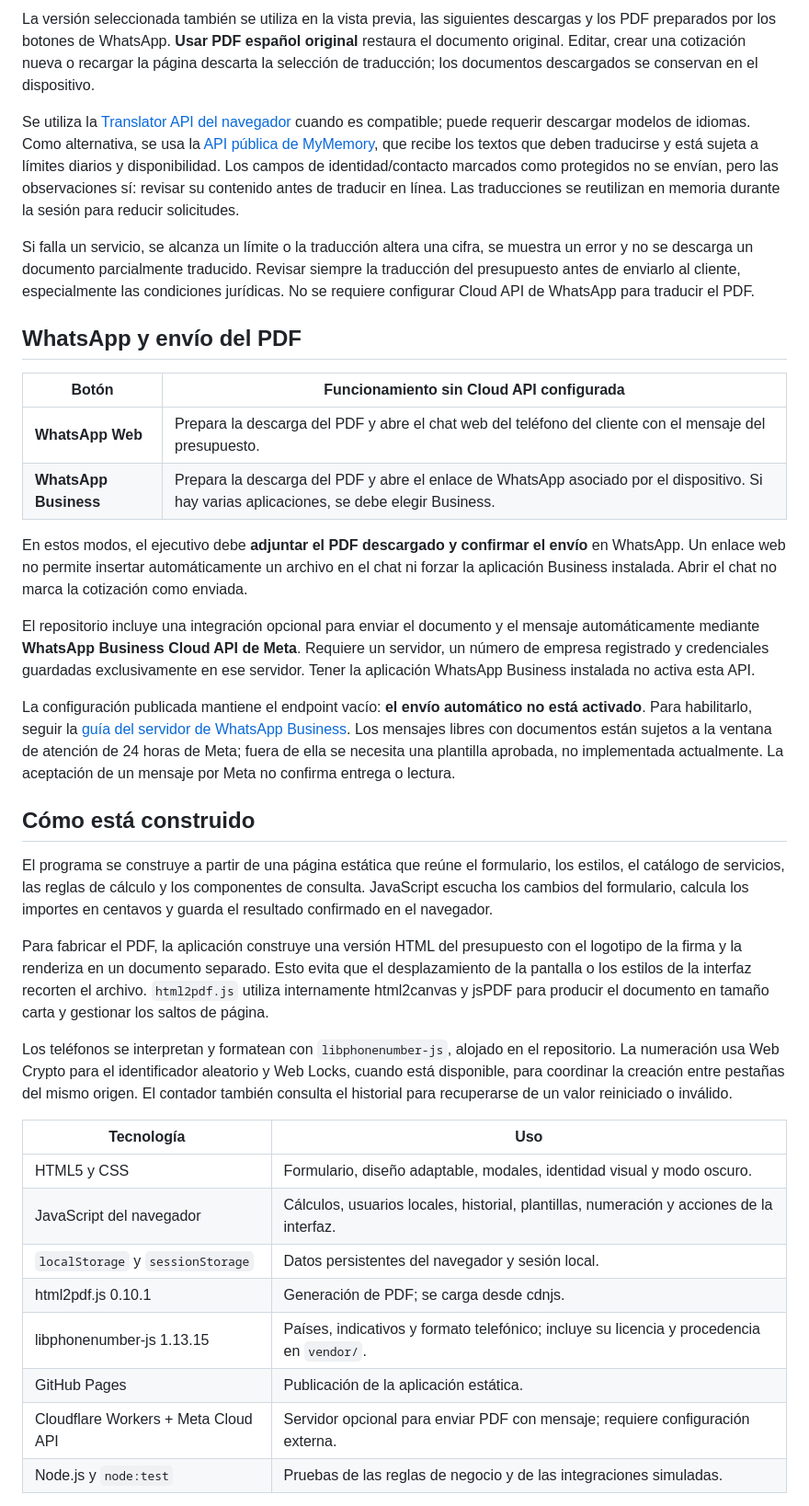
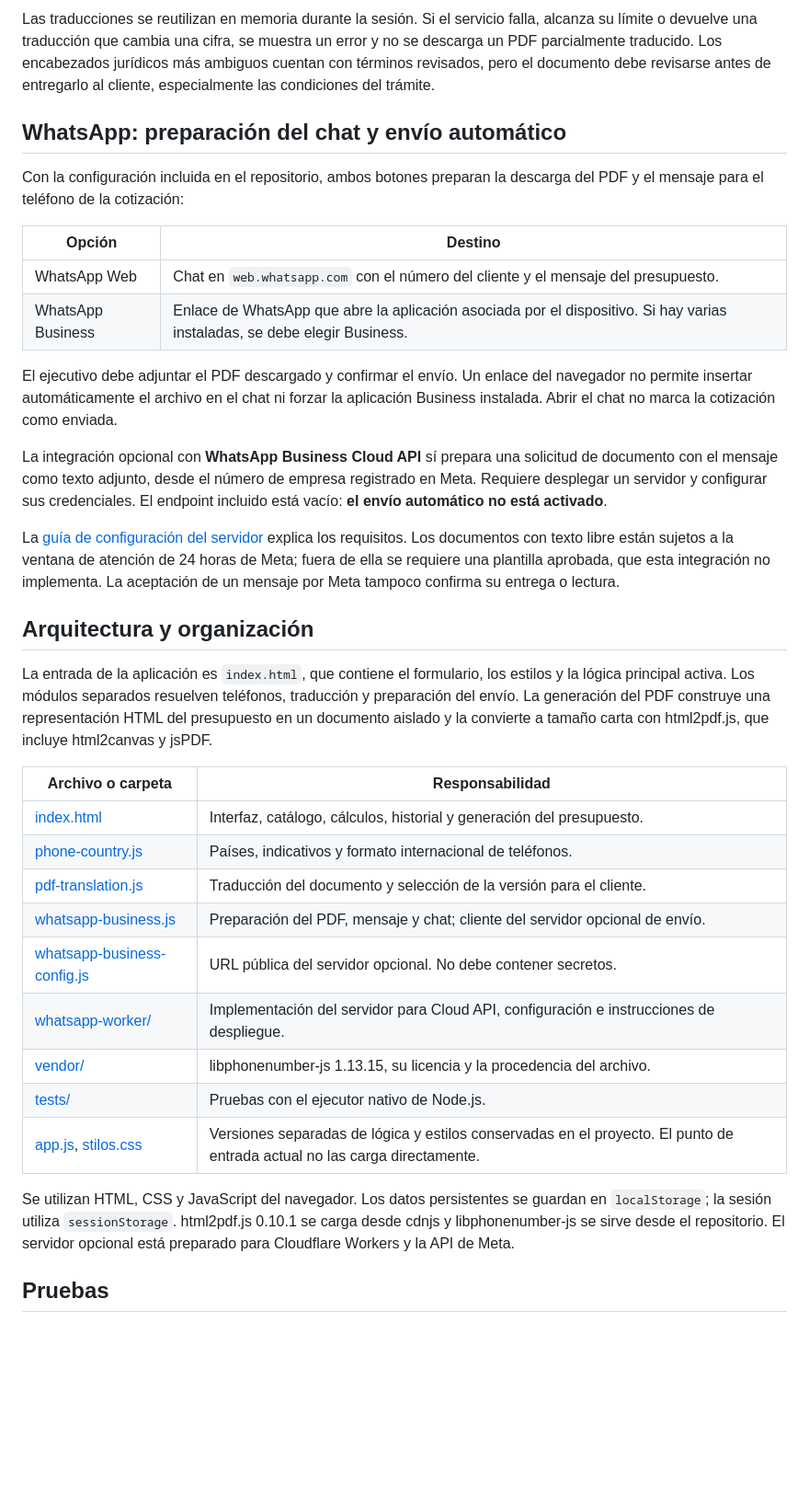
Before and after one commit to Web-Sources-DV/Cotizador, a Markdown page: README.md, the part around one of its changes. Shown at 92% size. Drawn GitHub-style; blank space fills up the shorter version.

```diff
--- a/README.md
+++ b/README.md
@@ -64,39 +114,38 @@ Después de confirmar una cotización, pulsar **Traducir** en la parte inferior.
 
-La versión seleccionada también se utiliza en la vista previa, las siguientes descargas y los PDF preparados por los botones de WhatsApp. **Usar PDF español original** restaura el documento original. Editar, crear una cotización nueva o recargar la página descarta la selección de traducción; los documentos descargados se conservan en el dispositivo.
+Las traducciones se reutilizan en memoria durante la sesión. Si el servicio falla, alcanza su límite o devuelve una traducción que cambia una cifra, se muestra un error y no se descarga un PDF parcialmente traducido. Los encabezados jurídicos más ambiguos cuentan con términos revisados, pero el documento debe revisarse antes de entregarlo al cliente, especialmente las condiciones del trámite.
 
-Se utiliza la [Translator API del navegador](https://developer.chrome.com/docs/ai/translator-api) cuando es compatible; puede requerir descargar modelos de idiomas. Como alternativa, se usa la [API pública de MyMemory](https://mymemory.translated.net/doc/spec.php), que recibe los textos que deben traducirse y está sujeta a límites diarios y disponibilidad. Los campos de identidad/contacto marcados como protegidos no se envían, pero las observaciones sí: revisar su contenido antes de traducir en línea. Las traducciones se reutilizan en memoria durante la sesión para reducir solicitudes.
+## WhatsApp: preparación del chat y envío automático
 
-Si falla un servicio, se alcanza un límite o la traducción altera una cifra, se muestra un error y no se descarga un documento parcialmente traducido. Revisar siempre la traducción del presupuesto antes de enviarlo al cliente, especialmente las condiciones jurídicas. No se requiere configurar Cloud API de WhatsApp para traducir el PDF.
+Con la configuración incluida en el repositorio, ambos botones preparan la descarga del PDF y el mensaje para el teléfono de la cotización:
 
-## WhatsApp y envío del PDF
+| Opción | Destino |
+| --- | --- |
+| WhatsApp Web | Chat en `web.whatsapp.com` con el número del cliente y el mensaje del presupuesto. |
+| WhatsApp Business | Enlace de WhatsApp que abre la aplicación asociada por el dispositivo. Si hay varias instaladas, se debe elegir Business. |
 
-| Botón | Funcionamiento sin Cloud API configurada |
+El ejecutivo debe adjuntar el PDF descargado y confirmar el envío. Un enlace del navegador no permite insertar automáticamente el archivo en el chat ni forzar la aplicación Business instalada. Abrir el chat no marca la cotización como enviada.
+
+La integración opcional con **WhatsApp Business Cloud API** sí prepara una solicitud de documento con el mensaje como texto adjunto, desde el número de empresa registrado en Meta. Requiere desplegar un servidor y configurar sus credenciales. El endpoint incluido está vacío: **el envío automático no está activado**.
+
+La [guía de configuración del servidor](whatsapp-worker/README.md) explica los requisitos. Los documentos con texto libre están sujetos a la ventana de atención de 24 horas de Meta; fuera de ella se requiere una plantilla aprobada, que esta integración no implementa. La aceptación de un mensaje por Meta tampoco confirma su entrega o lectura.
+
+## Arquitectura y organización
+
+La entrada de la aplicación es `index.html`, que contiene el formulario, los estilos y la lógica principal activa. Los módulos separados resuelven teléfonos, traducción y preparación del envío. La generación del PDF construye una representación HTML del presupuesto en un documento aislado y la convierte a tamaño carta con html2pdf.js, que incluye html2canvas y jsPDF.
+
+| Archivo o carpeta | Responsabilidad |
 | --- | --- |
-| **WhatsApp Web** | Prepara la descarga del PDF y abre el chat web del teléfono del cliente con el mensaje del presupuesto. |
-| **WhatsApp Business** | Prepara la descarga del PDF y abre el enlace de WhatsApp asociado por el dispositivo. Si hay varias aplicaciones, se debe elegir Business. |
+| [index.html](index.html) | Interfaz, catálogo, cálculos, historial y generación del presupuesto. |
+| [phone-country.js](phone-country.js) | Países, indicativos y formato internacional de teléfonos. |
+| [pdf-translation.js](pdf-translation.js) | Traducción del documento y selección de la versión para el cliente. |
+| [whatsapp-business.js](whatsapp-business.js) | Preparación del PDF, mensaje y chat; cliente del servidor opcional de envío. |
+| [whatsapp-business-config.js](whatsapp-business-config.js) | URL pública del servidor opcional. No debe contener secretos. |
+| [whatsapp-worker/](whatsapp-worker/) | Implementación del servidor para Cloud API, configuración e instrucciones de despliegue. |
+| [vendor/](vendor/) | libphonenumber-js 1.13.15, su licencia y la procedencia del archivo. |
+| [tests/](tests/) | Pruebas con el ejecutor nativo de Node.js. |
+| [app.js](app.js), [stilos.css](stilos.css) | Versiones separadas de lógica y estilos conservadas en el proyecto. El punto de entrada actual no las carga directamente. |
 
-En estos modos, el ejecutivo debe **adjuntar el PDF descargado y confirmar el envío** en WhatsApp. Un enlace web no permite insertar automáticamente un archivo en el chat ni forzar la aplicación Business instalada. Abrir el chat no marca la cotización como enviada.
+Se utilizan HTML, CSS y JavaScript del navegador. Los datos persistentes se guardan en `localStorage`; la sesión utiliza `sessionStorage`. html2pdf.js 0.10.1 se carga desde cdnjs y libphonenumber-js se sirve desde el repositorio. El servidor opcional está preparado para Cloudflare Workers y la API de Meta.
 
-El repositorio incluye una integración opcional para enviar el documento y el mensaje automáticamente mediante **WhatsApp Business Cloud API de Meta**. Requiere un servidor, un número de empresa registrado y credenciales guardadas exclusivamente en ese servidor. Tener la aplicación WhatsApp Business instalada no activa esta API.
+## Pruebas
 
-La configuración publicada mantiene el endpoint vacío: **el envío automático no está activado**. Para habilitarlo, seguir la [guía del servidor de WhatsApp Business](whatsapp-worker/README.md). Los mensajes libres con documentos están sujetos a la ventana de atención de 24 horas de Meta; fuera de ella se necesita una plantilla aprobada, no implementada actualmente. La aceptación de un mensaje por Meta no confirma entrega o lectura.
-
-## Cómo está construido
-
-El programa se construye a partir de una página estática que reúne el formulario, los estilos, el catálogo de servicios, las reglas de cálculo y los componentes de consulta. JavaScript escucha los cambios del formulario, calcula los importes en centavos y guarda el resultado confirmado en el navegador.
-
-Para fabricar el PDF, la aplicación construye una versión HTML del presupuesto con el logotipo de la firma y la renderiza en un documento separado. Esto evita que el desplazamiento de la pantalla o los estilos de la interfaz recorten el archivo. `html2pdf.js` utiliza internamente html2canvas y jsPDF para producir el documento en tamaño carta y gestionar los saltos de página.
-
-Los teléfonos se interpretan y formatean con `libphonenumber-js`, alojado en el repositorio. La numeración usa Web Crypto para el identificador aleatorio y Web Locks, cuando está disponible, para coordinar la creación entre pestañas del mismo origen. El contador también consulta el historial para recuperarse de un valor reiniciado o inválido.
-
-| Tecnología | Uso |
-| --- | --- |
-| HTML5 y CSS | Formulario, diseño adaptable, modales, identidad visual y modo oscuro. |
-| JavaScript del navegador | Cálculos, usuarios locales, historial, plantillas, numeración y acciones de la interfaz. |
-| `localStorage` y `sessionStorage` | Datos persistentes del navegador y sesión local. |
-| html2pdf.js 0.10.1 | Generación de PDF; se carga desde cdnjs. |
-| libphonenumber-js 1.13.15 | Países, indicativos y formato telefónico; incluye su licencia y procedencia en `vendor/`. |
-| GitHub Pages | Publicación de la aplicación estática. |
-| Cloudflare Workers + Meta Cloud API | Servidor opcional para enviar PDF con mensaje; requiere configuración externa. |
-| Node.js y `node:test` | Pruebas de las reglas de negocio y de las integraciones simuladas. |
-
```
Also changed, not shown: other parts of README.md (+99 -66 lines).
